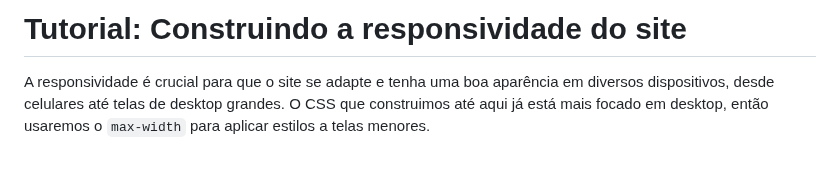
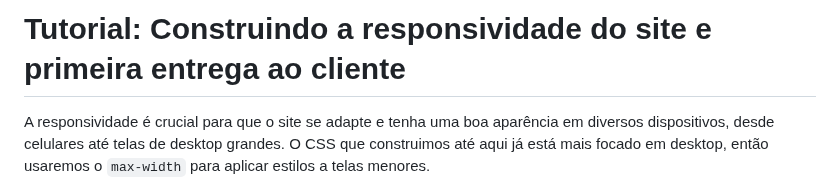
Before and after one commit to lidymonteiro/setembro-amarelo, a Markdown page: docs/aula08.md, the part around the change. Rendered like a GitHub page; blank space fills up the shorter version.

```diff
--- a/docs/aula08.md
+++ b/docs/aula08.md
@@ -1,4 +1,4 @@
-# Tutorial: Construindo a responsividade do site
+# Tutorial: Construindo a responsividade do site e primeira entrega ao cliente
 
 A responsividade é crucial para que o site se adapte e tenha uma boa aparência em diversos dispositivos, desde celulares até telas de desktop grandes. O CSS que construimos até aqui já está mais focado em desktop, então usaremos o `max-width` para aplicar estilos a telas menores.
 
```
